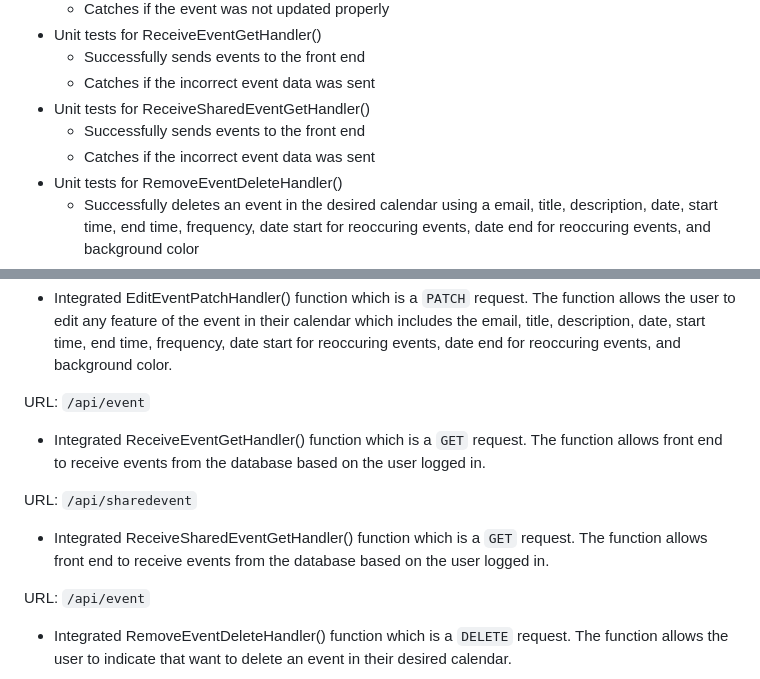
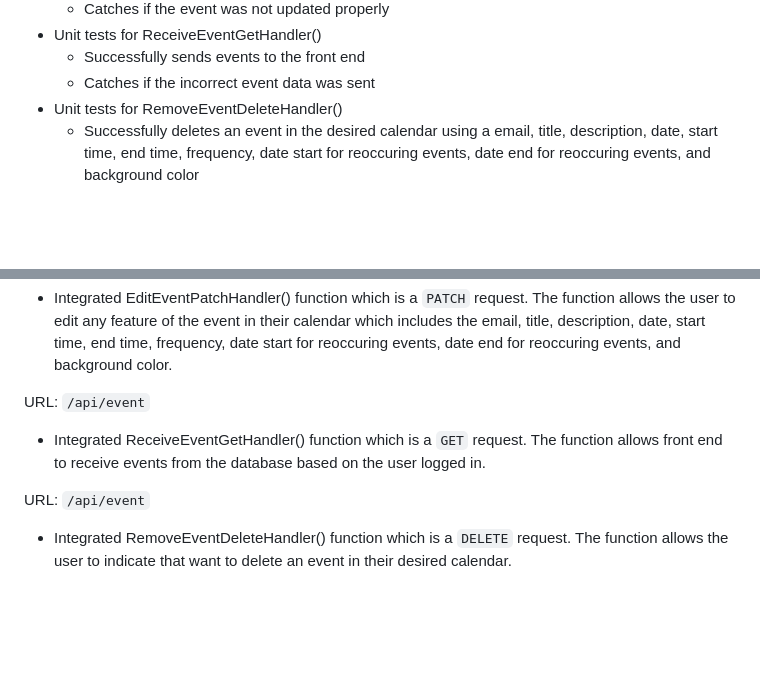
Before and after one commit to abang115/TaskAru, a Markdown page: Sprint4.md, 2 parts joined by grey strips. GitHub-like rendering; blank space fills up the shorter version.

```diff
--- a/Sprint4.md
+++ b/Sprint4.md
@@ -81,9 +81,6 @@ Backend Unit Tests
   - Unit tests for ReceiveEventGetHandler()
     - Successfully sends events to the front end
     - Catches if the incorrect event data was sent
-  - Unit tests for ReceiveSharedEventGetHandler()
-    - Successfully sends events to the front end
-    - Catches if the incorrect event data was sent
   - Unit tests for RemoveEventDeleteHandler()
     - Successfully deletes an event in the desired calendar using a email, title, description, date, start time, end time, frequency, date start for reoccuring events, date end for reoccuring events, and background color
     - Catches if the delete function was called
@@ -121,9 +118,6 @@ URL: <code>/api/event</code>
 URL: <code>/api/event</code>
   - Integrated ReceiveEventGetHandler() function which is a <code>GET</code> request. The function allows front end to receive events from the database based on the user logged in.
 
-URL: <code>/api/sharedevent</code>
-  - Integrated ReceiveSharedEventGetHandler() function which is a <code>GET</code> request. The function allows front end to receive events from the database based on the user logged in.
-
 URL: <code>/api/event</code>
   - Integrated RemoveEventDeleteHandler() function which is a <code>DELETE</code> request. The function allows the user to indicate that want to delete an event in their desired calendar.
 
```
